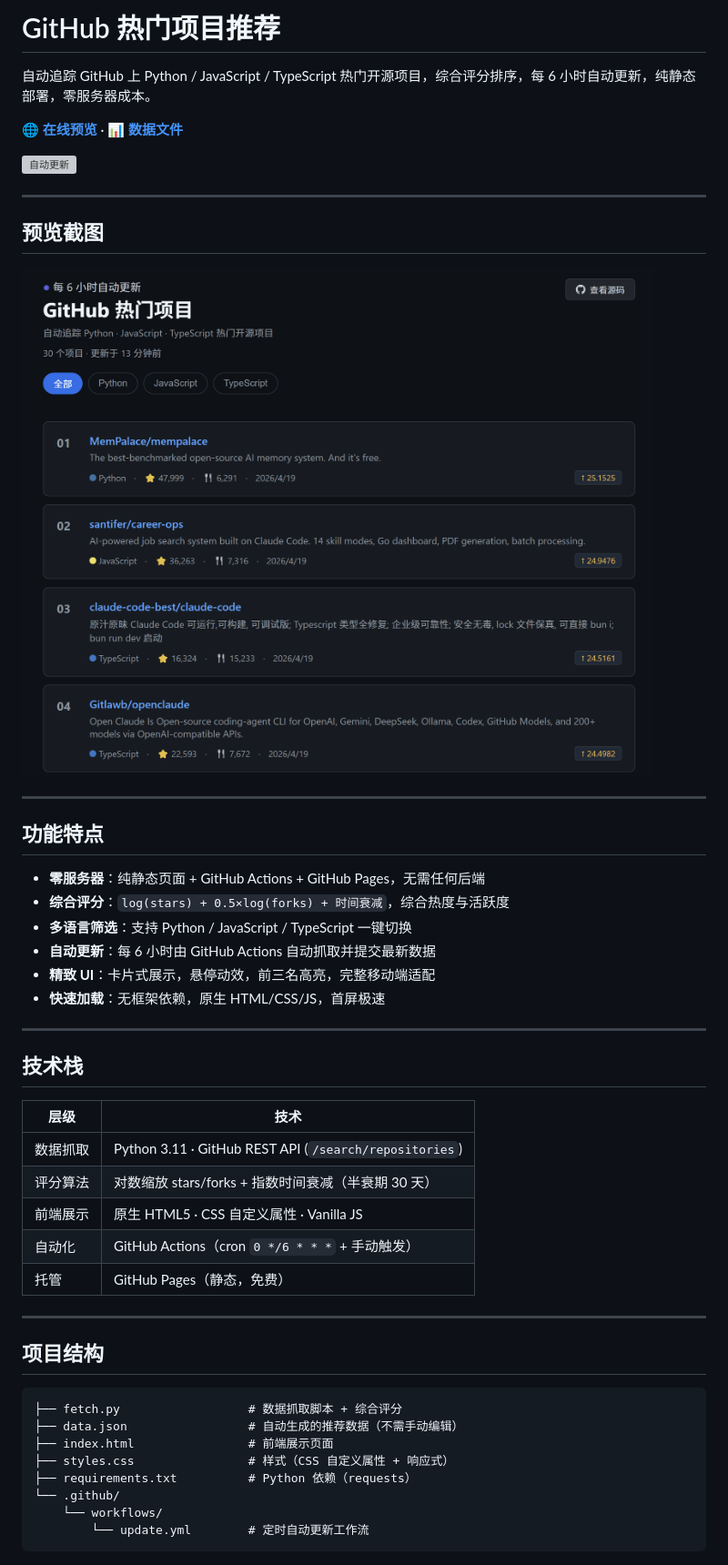
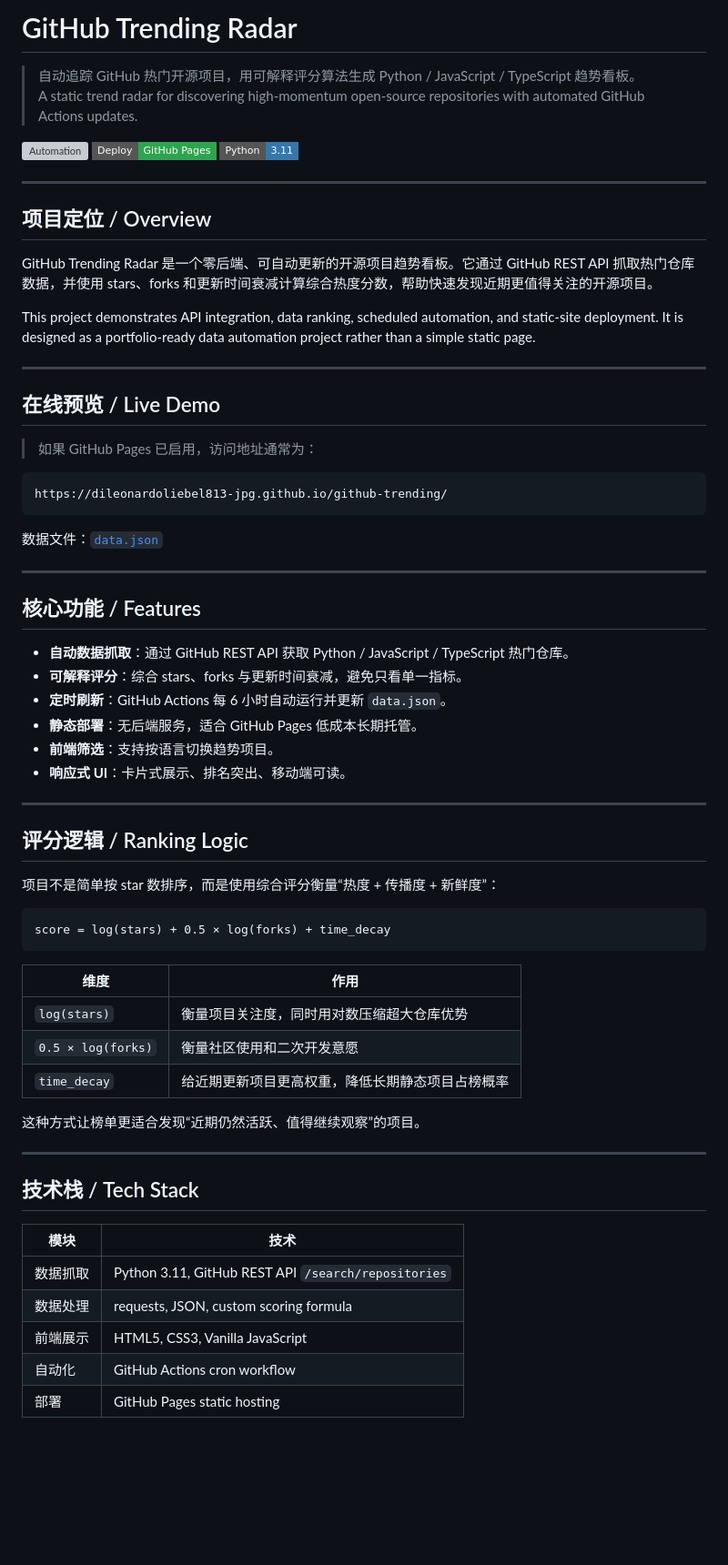
Before and after one commit to dileonardoliebel813-jpg/github-trending, a Markdown page: README.md, the part around one of its changes. Shown at 91% size. Drawn GitHub-style; badges without logos; blank space fills up the shorter version; grey boxes are pictures that could not be loaded.

Commit message:
Improve portfolio README presentation.
Co-Authored-By: Claude Opus 4.7 <noreply@anthropic.com>

````diff
--- a/README.md
+++ b/README.md
@@ -1,50 +1,70 @@
-# GitHub 热门项目推荐
+# GitHub Trending Radar
 
-自动追踪 GitHub 上 Python / JavaScript / TypeScript 热门开源项目，综合评分排序，每 6 小时自动更新，纯静态部署，零服务器成本。
+> 自动追踪 GitHub 热门开源项目，用可解释评分算法生成 Python / JavaScript / TypeScript 趋势看板。
+> A static trend radar for discovering high-momentum open-source repositories with automated GitHub Actions updates.
 
-**[🌐 在线预览](https://dileonardoliebel813-jpg.github.io/ClaudeProjects)** · **[📊 数据文件](data.json)**
-
-![自动更新](https://github.com/dileonardoliebel813-jpg/ClaudeProjects/actions/workflows/update.yml/badge.svg)
+[![Automation](https://github.com/dileonardoliebel813-jpg/github-trending/actions/workflows/update.yml/badge.svg)](https://github.com/dileonardoliebel813-jpg/github-trending/actions)
+[![GitHub Pages](https://img.shields.io/badge/Deploy-GitHub%20Pages-2ea44f?style=flat-square)](https://pages.github.com/)
+[![Python](https://img.shields.io/badge/Python-3.11-3776ab?style=flat-square&logo=python&logoColor=white)](https://www.python.org/)
 
 ---
 
-## 预览截图
+## 项目定位 / Overview
 
-![项目预览](./assets/preview.png)
+GitHub Trending Radar 是一个零后端、可自动更新的开源项目趋势看板。它通过 GitHub REST API 抓取热门仓库数据，并使用 stars、forks 和更新时间衰减计算综合热度分数，帮助快速发现近期更值得关注的开源项目。
+
+This project demonstrates API integration, data ranking, scheduled automation, and static-site deployment. It is designed as a portfolio-ready data automation project rather than a simple static page.
 
 ---
 
-## 功能特点
+## 在线预览 / Live Demo
 
-- **零服务器**：纯静态页面 + GitHub Actions + GitHub Pages，无需任何后端
-- **综合评分**：`log(stars) + 0.5×log(forks) + 时间衰减`，综合热度与活跃度
-- **多语言筛选**：支持 Python / JavaScript / TypeScript 一键切换
-- **自动更新**：每 6 小时由 GitHub Actions 自动抓取并提交最新数据
-- **精致 UI**：卡片式展示，悬停动效，前三名高亮，完整移动端适配
-- **快速加载**：无框架依赖，原生 HTML/CSS/JS，首屏极速
+> 如果 GitHub Pages 已启用，访问地址通常为：
+
+```text
+https://dileonardoliebel813-jpg.github.io/github-trending/
+```
+
+数据文件：[`data.json`](./data.json)
 
 ---
 
-## 技术栈
+## 核心功能 / Features
 
-| 层级 | 技术 |
-|---|---|
-| 数据抓取 | Python 3.11 · GitHub REST API (`/search/repositories`) |
-| 评分算法 | 对数缩放 stars/forks + 指数时间衰减（半衰期 30 天） |
-| 前端展示 | 原生 HTML5 · CSS 自定义属性 · Vanilla JS |
-| 自动化 | GitHub Actions（cron `0 */6 * * *` + 手动触发） |
-| 托管 | GitHub Pages（静态，免费） |
+- **自动数据抓取**：通过 GitHub REST API 获取 Python / JavaScript / TypeScript 热门仓库。
+- **可解释评分**：综合 stars、forks 与更新时间衰减，避免只看单一指标。
+- **定时刷新**：GitHub Actions 每 6 小时自动运行并更新 `data.json`。
+- **静态部署**：无后端服务，适合 GitHub Pages 低成本长期托管。
+- **前端筛选**：支持按语言切换趋势项目。
+- **响应式 UI**：卡片式展示、排名突出、移动端可读。
 
 ---
 
-## 项目结构
+## 评分逻辑 / Ranking Logic
 
+项目不是简单按 star 数排序，而是使用综合评分衡量“热度 + 传播度 + 新鲜度”：
+
+```text
+score = log(stars) + 0.5 × log(forks) + time_decay
 ```
-├── fetch.py                  # 数据抓取脚本 + 综合评分
-├── data.json                 # 自动生成的推荐数据（不需手动编辑）
-├── index.html                # 前端展示页面
-├── styles.css                # 样式（CSS 自定义属性 + 响应式）
-├── requirements.txt          # Python 依赖（requests）
-└── .github/
-    └── workflows/
-        └── update.yml        # 定时自动更新工作流
+
+| 维度 | 作用 |
+|---|---|
+| `log(stars)` | 衡量项目关注度，同时用对数压缩超大仓库优势 |
+| `0.5 × log(forks)` | 衡量社区使用和二次开发意愿 |
+| `time_decay` | 给近期更新项目更高权重，降低长期静态项目占榜概率 |
+
+这种方式让榜单更适合发现“近期仍然活跃、值得继续观察”的项目。
+
+---
+
+## 技术栈 / Tech Stack
+
+| 模块 | 技术 |
+|---|---|
+| 数据抓取 | Python 3.11, GitHub REST API `/search/repositories` |
+| 数据处理 | requests, JSON, custom scoring formula |
+| 前端展示 | HTML5, CSS3, Vanilla JavaScript |
+| 自动化 | GitHub Actions cron workflow |
+| 部署 | GitHub Pages static hosting |
+
````
Also changed, not shown: other parts of README.md (+119 -52 lines).
